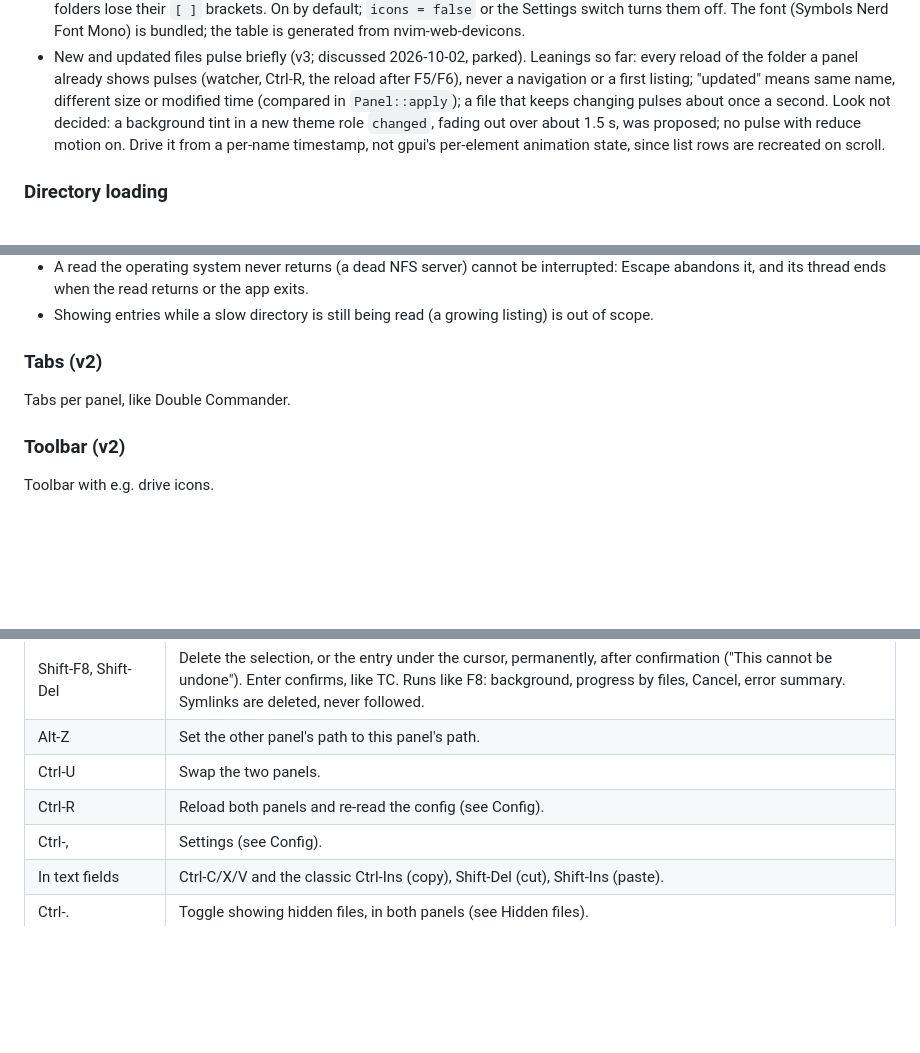
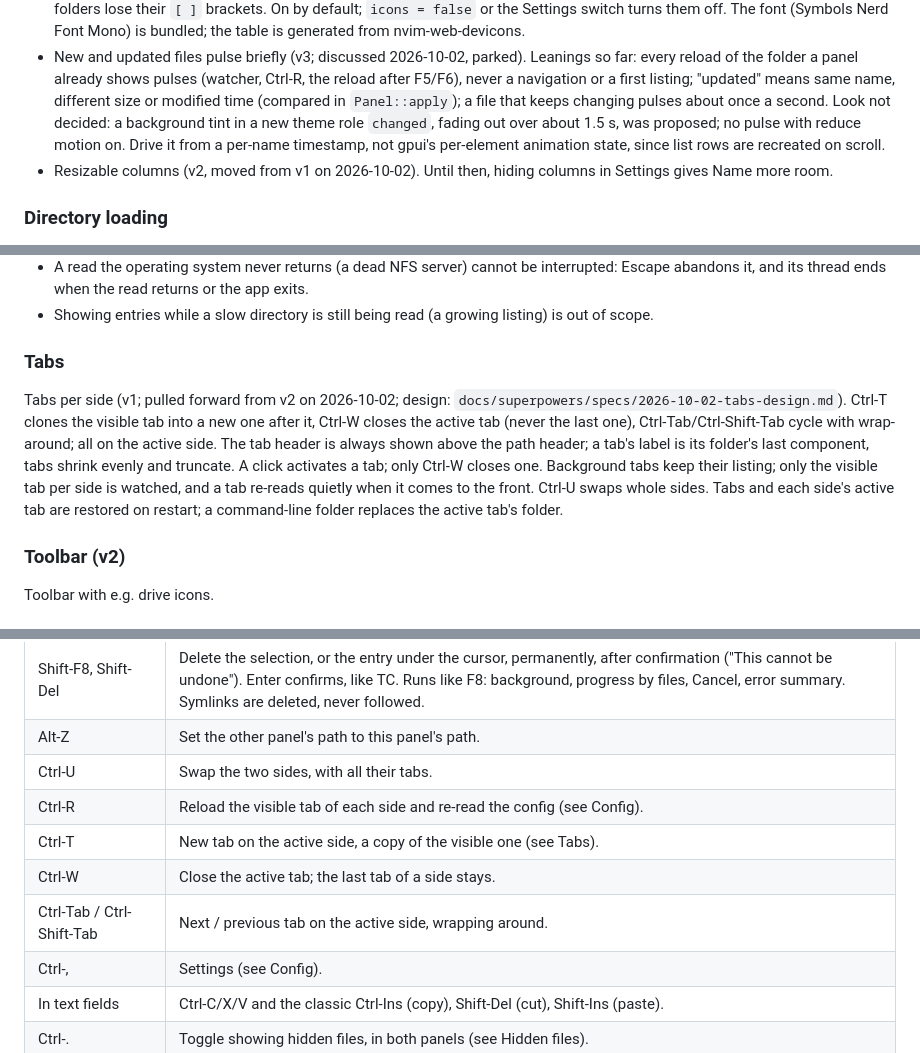
Before and after one commit to sebbarg/yagni-commander, a Markdown page: Requirements.md, 3 parts joined by grey strips. Drawn GitHub-style; blank space fills up the shorter version.

Commit message:
Spec: tabs per side; resizable columns moved to v2

```diff
--- a/Requirements.md
+++ b/Requirements.md
@@ -59,6 +59,7 @@ Working document for what yagni-commander should do. Items are v1 unless marked
 - Directories show as `[name]` when icons are off (display only: sorting and quick search use the bare name). ".." has no brackets.
 - File icons (decided 2026-10-02, spec `docs/superpowers/specs/2026-10-02-file-icons-design.md`): a Nerd Font glyph before every name, chosen by exact file name, then the name in lowercase, then extension (longest compound first), like `eza --icons`. Folders: the home folder itself gets a home glyph (decided 2026-10-02: by path, so a symlink to home does not; ".." stays an arrow), then a small special list (`.git`, `src`, `Documents`, ...), else a plain folder; ".." an up arrow; executables without a match a terminal; symlinks follow their target, broken ones a generic file. The icon takes the row's text color. With icons on, folders lose their `[ ]` brackets. On by default; `icons = false` or the Settings switch turns them off. The font (Symbols Nerd Font Mono) is bundled; the table is generated from nvim-web-devicons.
 - New and updated files pulse briefly (v3; discussed 2026-10-02, parked). Leanings so far: every reload of the folder a panel already shows pulses (watcher, Ctrl-R, the reload after F5/F6), never a navigation or a first listing; "updated" means same name, different size or modified time (compared in `Panel::apply`); a file that keeps changing pulses about once a second. Look not decided: a background tint in a new theme role `changed`, fading out over about 1.5 s, was proposed; no pulse with reduce motion on. Drive it from a per-name timestamp, not gpui's per-element animation state, since list rows are recreated on scroll.
+- Resizable columns (v2, moved from v1 on 2026-10-02). Until then, hiding columns in Settings gives Name more room.
 
 ### Directory loading
 
@@ -71,9 +72,9 @@ Working document for what yagni-commander should do. Items are v1 unless marked
 - A read the operating system never returns (a dead NFS server) cannot be interrupted: Escape abandons it, and its thread ends when the read returns or the app exits.
 - Showing entries while a slow directory is still being read (a growing listing) is out of scope.
 
-### Tabs (v2)
+### Tabs
 
-Tabs per panel, like Double Commander.
+Tabs per side (v1; pulled forward from v2 on 2026-10-02; design: `docs/superpowers/specs/2026-10-02-tabs-design.md`). Ctrl-T clones the visible tab into a new one after it, Ctrl-W closes the active tab (never the last one), Ctrl-Tab/Ctrl-Shift-Tab cycle with wrap-around; all on the active side. The tab header is always shown above the path header; a tab's label is its folder's last component, tabs shrink evenly and truncate. A click activates a tab; only Ctrl-W closes one. Background tabs keep their listing; only the visible tab per side is watched, and a tab re-reads quietly when it comes to the front. Ctrl-U swaps whole sides. Tabs and each side's active tab are restored on restart; a command-line folder replaces the active tab's folder.
 
 ### Toolbar (v2)
 
@@ -101,8 +102,11 @@ Toolbar with e.g. drive icons.
 | F8, Del | Move the selection, or the entry under the cursor, to the trash, after confirmation. |
 | Shift-F8, Shift-Del | Delete the selection, or the entry under the cursor, permanently, after confirmation ("This cannot be undone"). Enter confirms, like TC. Runs like F8: background, progress by files, Cancel, error summary. Symlinks are deleted, never followed. |
 | Alt-Z | Set the other panel's path to this panel's path. |
-| Ctrl-U | Swap the two panels. |
-| Ctrl-R | Reload both panels and re-read the config (see Config). |
+| Ctrl-U | Swap the two sides, with all their tabs. |
+| Ctrl-R | Reload the visible tab of each side and re-read the config (see Config). |
+| Ctrl-T | New tab on the active side, a copy of the visible one (see Tabs). |
+| Ctrl-W | Close the active tab; the last tab of a side stays. |
+| Ctrl-Tab / Ctrl-Shift-Tab | Next / previous tab on the active side, wrapping around. |
 | Ctrl-, | Settings (see Config). |
 | In text fields | Ctrl-C/X/V and the classic Ctrl-Ins (copy), Shift-Del (cut), Shift-Ins (paste). |
 | Ctrl-. | Toggle showing hidden files, in both panels (see Hidden files). |
```
Also changed, not shown: CLAUDE.md (+2 -3 lines).
